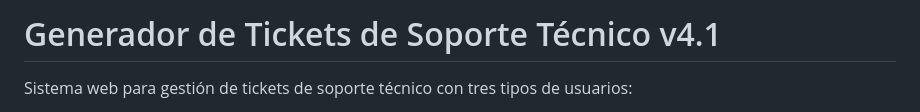
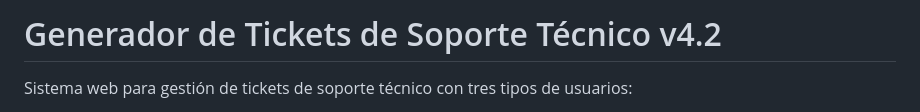
Before and after one commit to dangeloiriarte-lab/Generador-de-Tickets, a Markdown page: README.md, the part around the change. Drawn GitHub-style.

Commit message:
Update version to 4.2 in README

```diff
--- a/README.md
+++ b/README.md
@@ -1,4 +1,4 @@
-# Generador de Tickets de Soporte Técnico v4.1
+# Generador de Tickets de Soporte Técnico v4.2
 
 Sistema web para gestión de tickets de soporte técnico con tres tipos de usuarios:
 - **Usuario común**: Accede al formulario público para reportar fallas (sin login)
```
